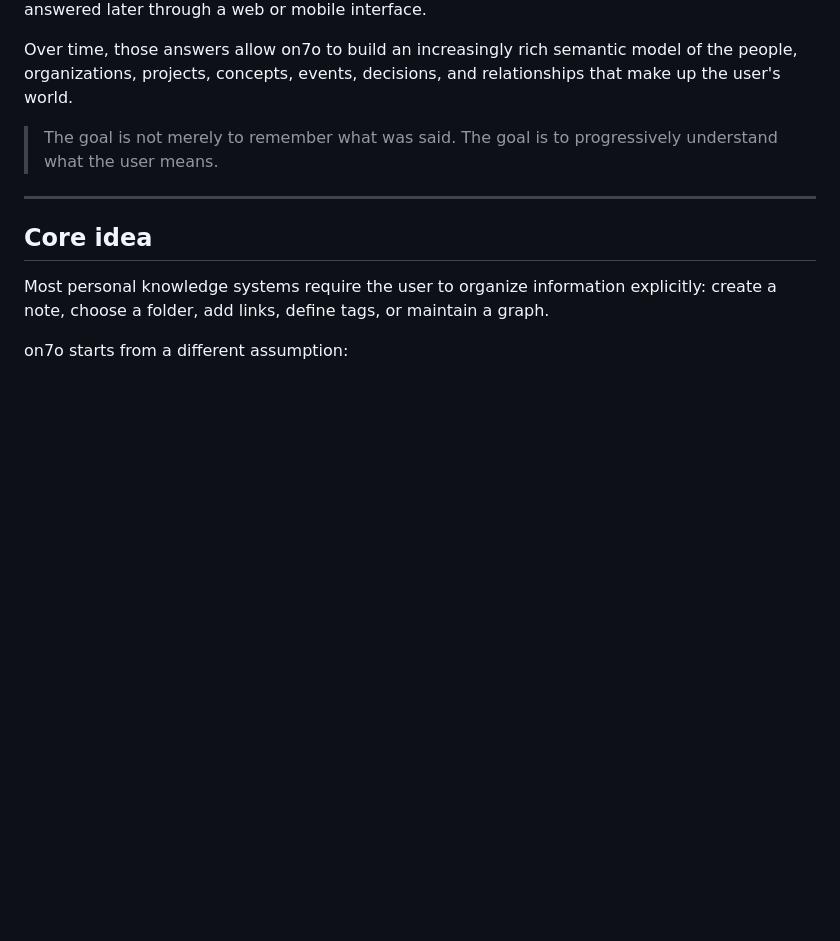
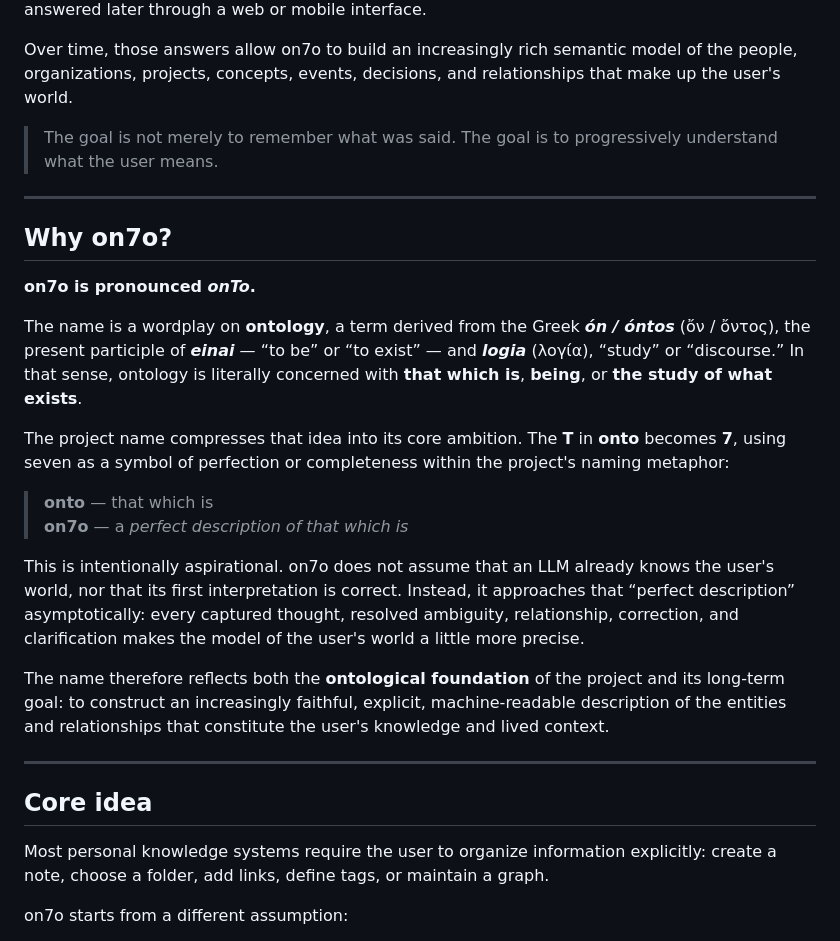
Before and after one commit to damico/on7o, a Markdown page: README.md, the part around the change. GitHub-like rendering; blank space fills up the shorter version.

```diff
--- a/README.md
+++ b/README.md
@@ -11,6 +11,23 @@ The server converts those thoughts to text, interprets them with an LLM, relates
 Over time, those answers allow on7o to build an increasingly rich semantic model of the people, organizations, projects, concepts, events, decisions, and relationships that make up the user's world.
 
 > The goal is not merely to remember what was said. The goal is to progressively understand what the user means.
+
+---
+
+## Why **on7o**?
+
+**on7o is pronounced _onTo_.**
+
+The name is a wordplay on **ontology**, a term derived from the Greek **_ón / óntos_** (ὄν / ὄντος), the present participle of **_einai_** — “to be” or “to exist” — and **_logia_** (λογία), “study” or “discourse.” In that sense, ontology is literally concerned with **that which is**, **being**, or **the study of what exists**.
+
+The project name compresses that idea into its core ambition. The **T** in **onto** becomes **7**, using seven as a symbol of perfection or completeness within the project's naming metaphor:
+
+> **onto** — that which is
+> **on7o** — a *perfect description of that which is*
+
+This is intentionally aspirational. on7o does not assume that an LLM already knows the user's world, nor that its first interpretation is correct. Instead, it approaches that “perfect description” asymptotically: every captured thought, resolved ambiguity, relationship, correction, and clarification makes the model of the user's world a little more precise.
+
+The name therefore reflects both the **ontological foundation** of the project and its long-term goal: to construct an increasingly faithful, explicit, machine-readable description of the entities and relationships that constitute the user's knowledge and lived context.
 
 ---
 
```
